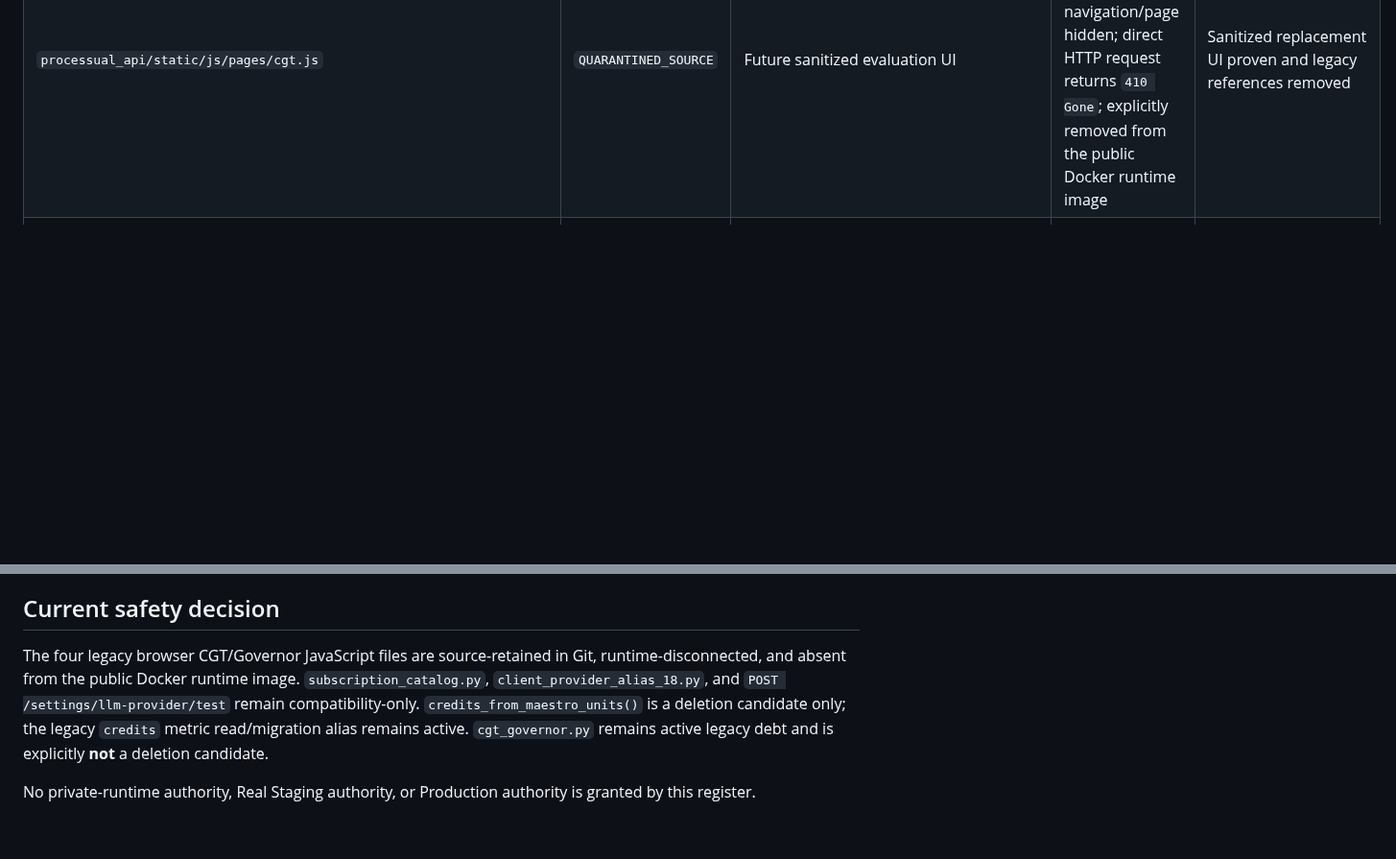
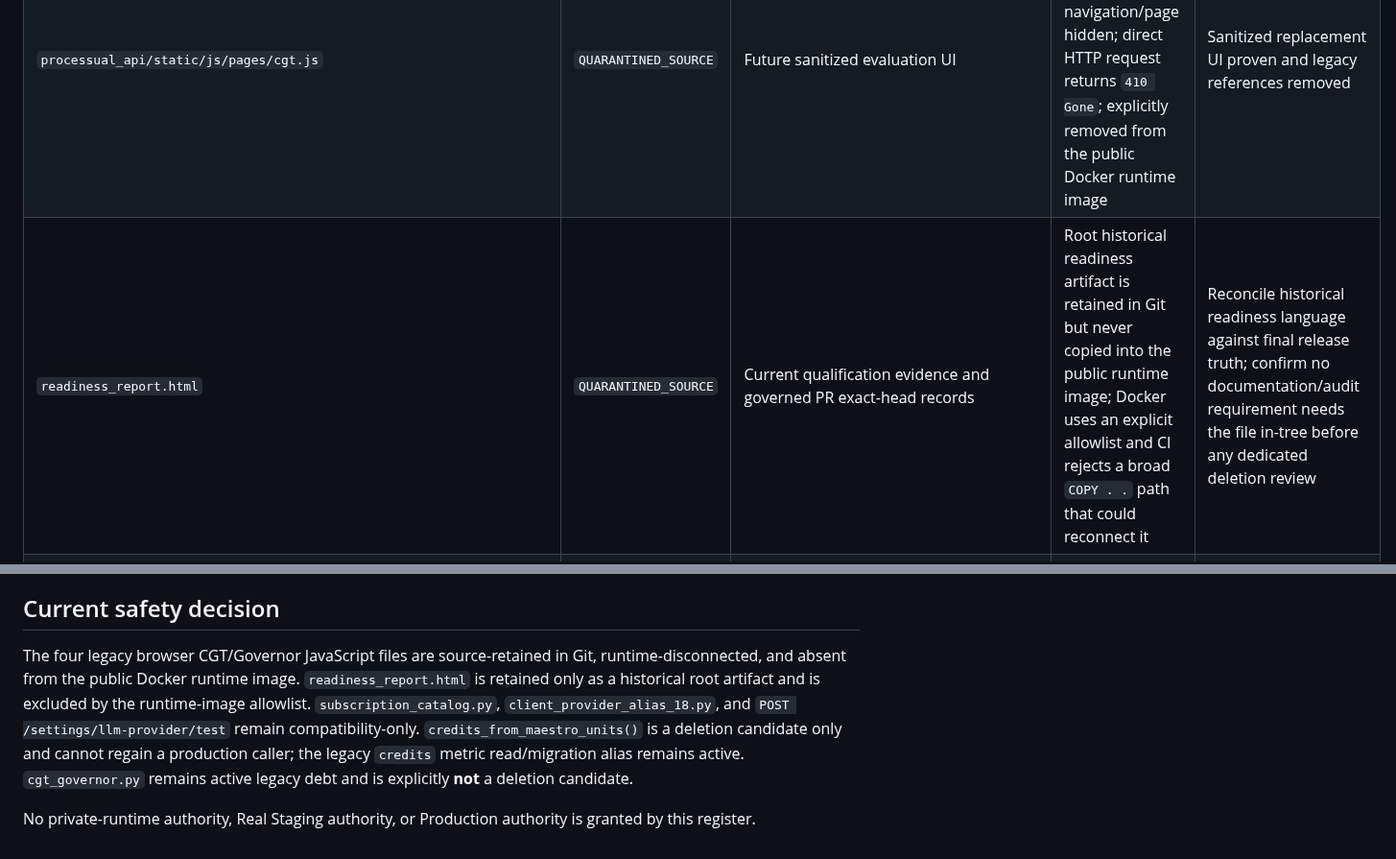
Before and after one commit to don-zak/processual-maestro-kernel, a Markdown page: docs/qualification/LEGACY_COMPONENT_QUARANTINE_REGISTER_R1.md, 2 parts joined by grey strips. Shown at 96% size. GitHub-like rendering; blank space fills up the shorter version.

```diff
--- a/docs/qualification/LEGACY_COMPONENT_QUARANTINE_REGISTER_R1.md
+++ b/docs/qualification/LEGACY_COMPONENT_QUARANTINE_REGISTER_R1.md
@@ -25,6 +25,7 @@ Deletion is never inferred from age, naming, or apparent duplication alone.
 | `processual_api/static/js/adapters/cgt.js` | `QUARANTINED_SOURCE` | Same sanitized private-evaluation boundary | Removed from delivered console HTML; direct HTTP request returns `410 Gone`; explicitly removed from the public Docker runtime image | Same as above |
 | `processual_api/static/js/pages/governor.js` | `QUARANTINED_SOURCE` | Future sanitized governed-decision UI | Removed from delivered console HTML; Governor navigation/page hidden; direct HTTP request returns `410 Gone`; explicitly removed from the public Docker runtime image | Sanitized replacement UI proven and legacy references removed |
 | `processual_api/static/js/pages/cgt.js` | `QUARANTINED_SOURCE` | Future sanitized evaluation UI | Removed from delivered console HTML; CGT navigation/page hidden; direct HTTP request returns `410 Gone`; explicitly removed from the public Docker runtime image | Sanitized replacement UI proven and legacy references removed |
+| `readiness_report.html` | `QUARANTINED_SOURCE` | Current qualification evidence and governed PR exact-head records | Root historical readiness artifact is retained in Git but never copied into the public runtime image; Docker uses an explicit allowlist and CI rejects a broad `COPY . .` path that could reconnect it | Reconcile historical readiness language against final release truth; confirm no documentation/audit requirement needs the file in-tree before any dedicated deletion review |
 | `processual_api/billing/subscription_catalog.py` | `COMPATIBILITY_ONLY` | `processual_api.billing.pricing_catalog` and canonical commercial contracts | Compatibility facade only; new production imports are rejected by CI | External compatibility review confirms no import contract remains; compatibility tests converted to retirement assertions |
 | `processual_api/routers/client_provider_alias_18.py` | `COMPATIBILITY_ONLY` | `/settings/provider-connection` | Deprecated API alias remains reachable only for external compatibility; response carries deprecation/link headers; current Settings UI uses the canonical route; new internal dependencies rejected by CI | External clients confirmed migrated; compatibility tests converted to retirement assertions; route registration removed in a dedicated change |
 | `POST /settings/llm-provider/test` in `settings_provider_test_runtime.py` | `COMPATIBILITY_ONLY` | `POST /settings/provider-connection/test` | Deprecated route remains only for external compatibility; response carries deprecation/link successor metadata; no internal production/UI reference is allowed by CI | External clients confirmed migrated; compatibility test converted to retirement assertion; legacy route removed from route installer in a dedicated change |
@@ -70,6 +72,6 @@ A component may be deleted only when all of the following are demonstrated:
 
 ## Current safety decision
 
-The four legacy browser CGT/Governor JavaScript files are source-retained in Git, runtime-disconnected, and absent from the public Docker runtime image. `subscription_catalog.py`, `client_provider_alias_18.py`, and `POST /settings/llm-provider/test` remain compatibility-only. `credits_from_maestro_units()` is a deletion candidate only; the legacy `credits` metric read/migration alias remains active. `cgt_governor.py` remains active legacy debt and is explicitly **not** a deletion candidate.
+The four legacy browser CGT/Governor JavaScript files are source-retained in Git, runtime-disconnected, and absent from the public Docker runtime image. `readiness_report.html` is retained only as a historical root artifact and is excluded by the runtime-image allowlist. `subscription_catalog.py`, `client_provider_alias_18.py`, and `POST /settings/llm-provider/test` remain compatibility-only. `credits_from_maestro_units()` is a deletion candidate only and cannot regain a production caller; the legacy `credits` metric read/migration alias remains active. `cgt_governor.py` remains active legacy debt and is explicitly **not** a deletion candidate.
 
 No private-runtime authority, Real Staging authority, or Production authority is granted by this register.
```
Also changed, not shown: other parts of docs/qualification/LEGACY_COMPONENT_QUARANTINE_REGISTER_R1.md (+5 -4 lines).
